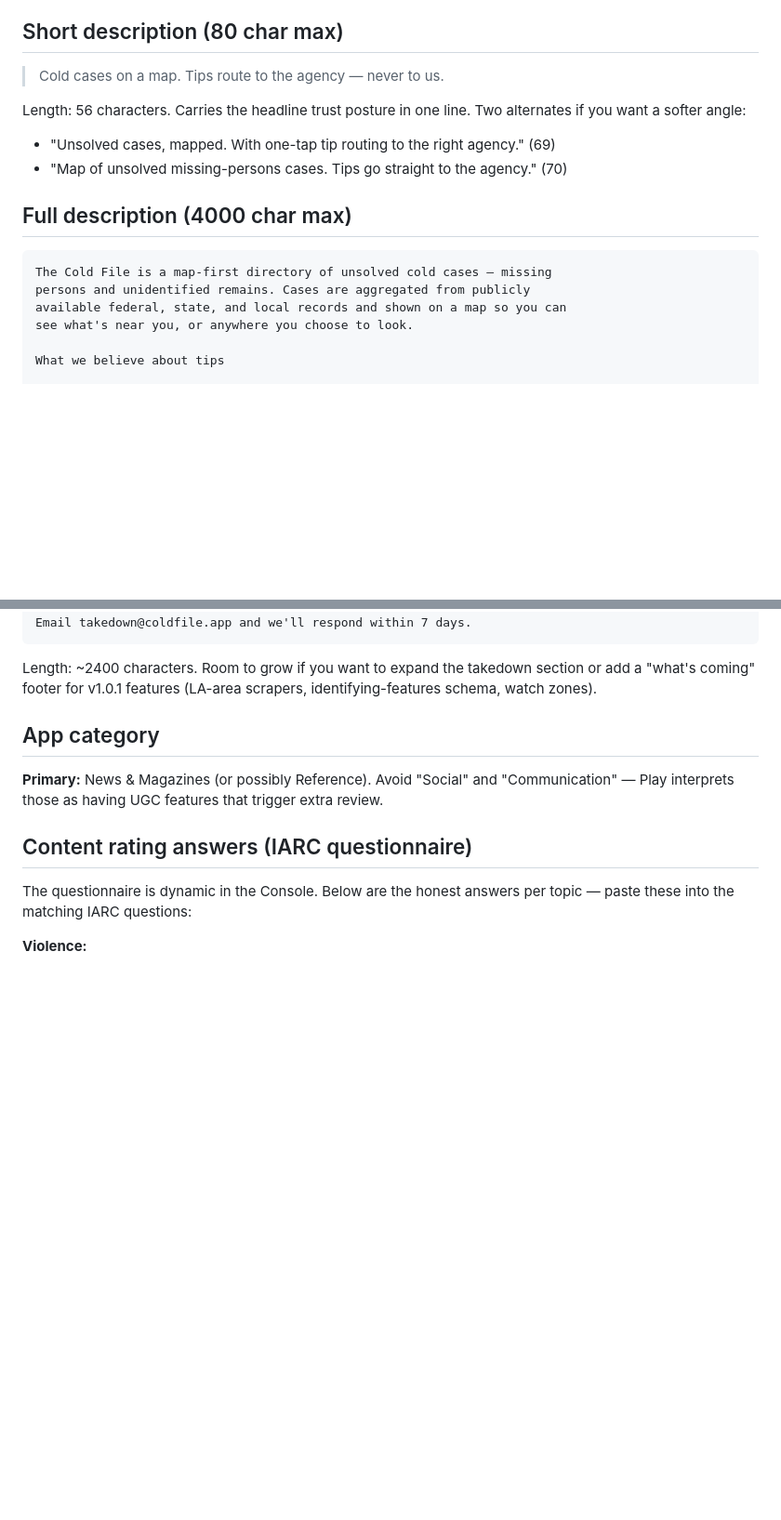
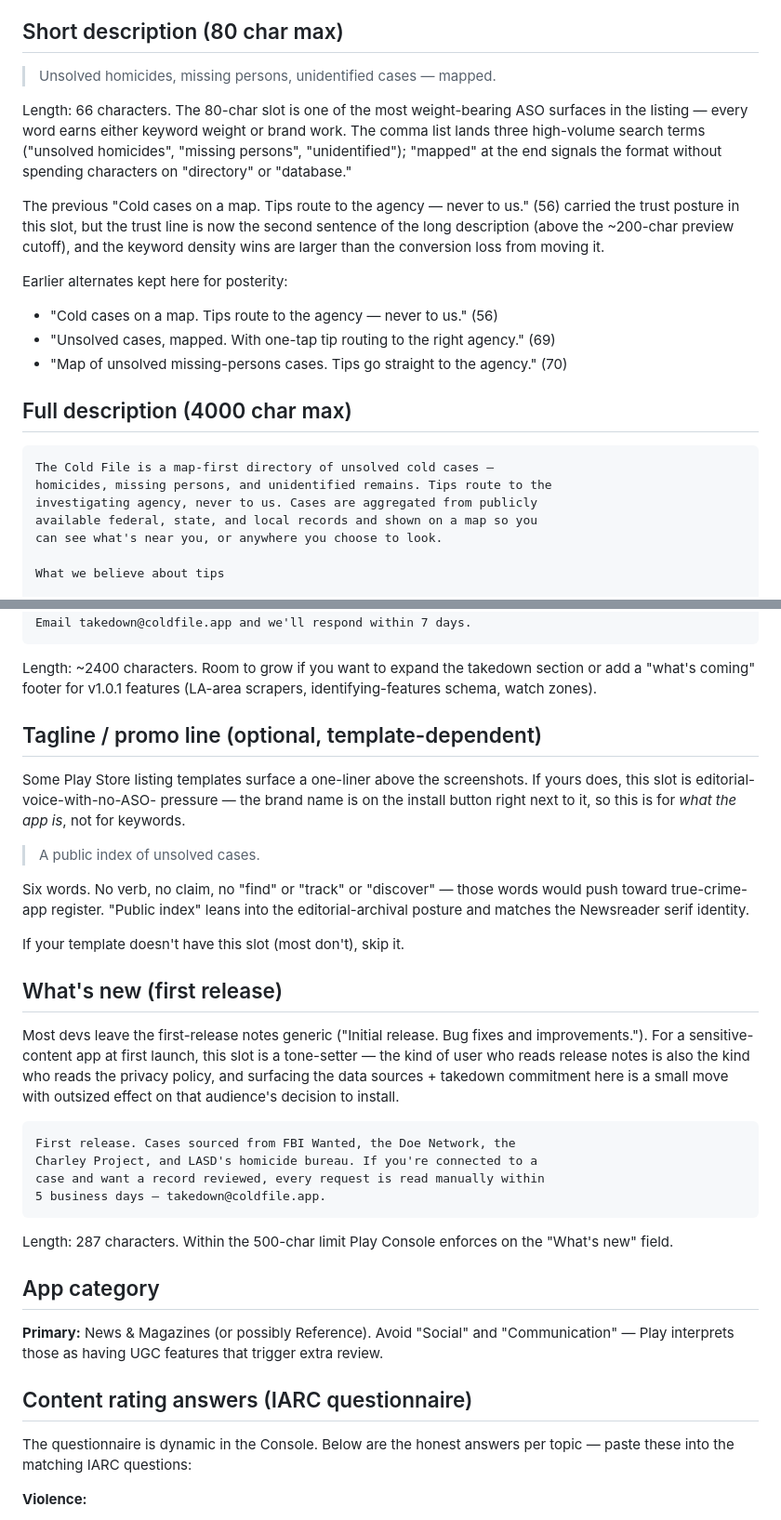
Before and after one commit to JamesTroy/ColdFiles, a Markdown page: docs/08_PLAY_STORE_LISTING.md, 2 parts joined by grey strips. Shown at 93% size. Drawn GitHub-style; blank space fills up the shorter version.

````diff
--- a/docs/08_PLAY_STORE_LISTING.md
+++ b/docs/08_PLAY_STORE_LISTING.md
@@ -15,21 +15,35 @@ name check.)
 
 ## Short description (80 char max)
 
-> Cold cases on a map. Tips route to the agency — never to us.
+> Unsolved homicides, missing persons, unidentified cases — mapped.
 
-Length: 56 characters. Carries the headline trust posture in one line. Two
-alternates if you want a softer angle:
+Length: 66 characters. The 80-char slot is one of the most weight-bearing
+ASO surfaces in the listing — every word earns either keyword weight or
+brand work. The comma list lands three high-volume search terms
+("unsolved homicides", "missing persons", "unidentified"); "mapped" at
+the end signals the format without spending characters on "directory"
+or "database."
 
+The previous "Cold cases on a map. Tips route to the agency — never to
+us." (56) carried the trust posture in this slot, but the trust line is
+now the second sentence of the long description (above the
+~200-char preview cutoff), and the keyword density wins are larger than
+the conversion loss from moving it.
+
+Earlier alternates kept here for posterity:
+
+- "Cold cases on a map. Tips route to the agency — never to us." (56)
 - "Unsolved cases, mapped. With one-tap tip routing to the right agency." (69)
 - "Map of unsolved missing-persons cases. Tips go straight to the agency." (70)
 
 ## Full description (4000 char max)
 
 ```
-The Cold File is a map-first directory of unsolved cold cases — missing
-persons and unidentified remains. Cases are aggregated from publicly
-available federal, state, and local records and shown on a map so you can
-see what's near you, or anywhere you choose to look.
+The Cold File is a map-first directory of unsolved cold cases —
+homicides, missing persons, and unidentified remains. Tips route to the
+investigating agency, never to us. Cases are aggregated from publicly
+available federal, state, and local records and shown on a map so you
+can see what's near you, or anywhere you choose to look.
 
 What we believe about tips
 
@@ -86,6 +100,41 @@ Email takedown@coldfile.app and we'll respond within 7 days.
 Length: ~2400 characters. Room to grow if you want to expand the takedown
 section or add a "what's coming" footer for v1.0.1 features (LA-area scrapers,
 identifying-features schema, watch zones).
+
+## Tagline / promo line (optional, template-dependent)
+
+Some Play Store listing templates surface a one-liner above the
+screenshots. If yours does, this slot is editorial-voice-with-no-ASO-
+pressure — the brand name is on the install button right next to it,
+so this is for *what the app is*, not for keywords.
+
+> A public index of unsolved cases.
+
+Six words. No verb, no claim, no "find" or "track" or "discover" — those
+words would push toward true-crime-app register. "Public index" leans
+into the editorial-archival posture and matches the Newsreader serif
+identity.
+
+If your template doesn't have this slot (most don't), skip it.
+
+## What's new (first release)
+
+Most devs leave the first-release notes generic ("Initial release. Bug
+fixes and improvements."). For a sensitive-content app at first launch,
+this slot is a tone-setter — the kind of user who reads release notes
+is also the kind who reads the privacy policy, and surfacing the data
+sources + takedown commitment here is a small move with outsized effect
+on that audience's decision to install.
+
+```
+First release. Cases sourced from FBI Wanted, the Doe Network, the
+Charley Project, and LASD's homicide bureau. If you're connected to a
+case and want a record reviewed, every request is read manually within
+5 business days — takedown@coldfile.app.
+```
+
+Length: 287 characters. Within the 500-char limit Play Console enforces
+on the "What's new" field.
 
 ## App category
 
````
Also changed, not shown: docs/10_TESTER_RECRUITMENT.md (added, +220 -0 lines).
